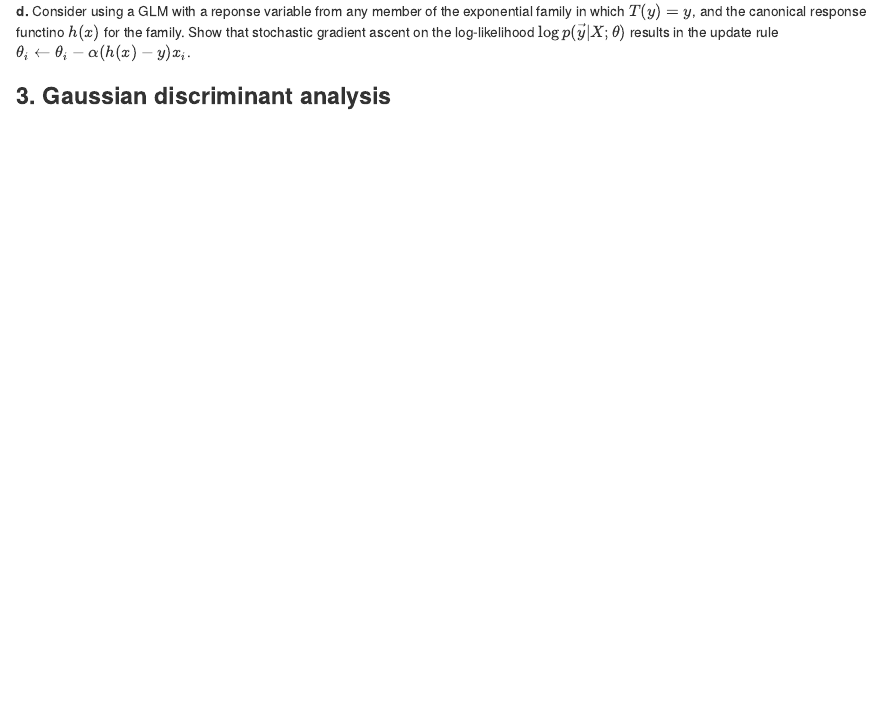
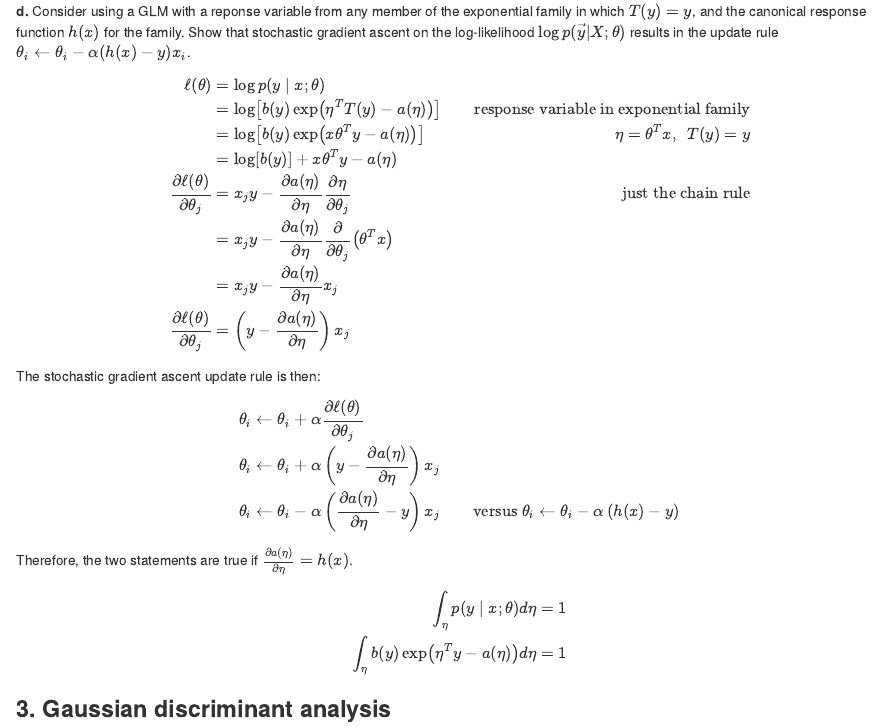
Before and after one commit to james-chuang/cs229, an R Markdown document (ps1_2016.Rmd): the page in a window 1100 px wide, from 2690 px down. The pictures show the output file ps1_2016.html that the author committed with the source, opened offline.

Commit message:
Finish plotting PS1 1c, did most of 2d.

```diff
--- a/ps1_2016.Rmd
+++ b/ps1_2016.Rmd
@@ -125,4 +126,29 @@
 \end{align}
 $$
 
-**d.** Consider using a GLM with a reponse variable from any member of the exponential family in which $T(y) = y$, and the canonical response functino $h(x)$ for the family. Show that stochastic gradient ascent on the log-likelihood $\log p(\vec{y} |X; \theta)$ results in the update rule $\theta_i \gets \theta_i - \alpha(h(x)-y)x_i$.
+**d.** Consider using a GLM with a reponse variable from any member of the exponential family in which $T(y) = y$, and the canonical response function $h(x)$ for the family. Show that stochastic gradient ascent on the log-likelihood $\log p(\vec{y} |X; \theta)$ results in the update rule $\theta_i \gets \theta_i - \alpha(h(x)-y)x_i$.
+$$
+\begin{align}
+\ell (\theta) & = \log p(y \mid x ; \theta) \\
+              & = \log \left[b(y) \exp \left(\eta^T T(y) - a(\eta) \right) \right] & \text{response variable in exponential family} \\
+              & = \log \left[b(y) \exp \left(x \theta^Ty - a(\eta) \right) \right] & \eta = \theta^Tx,\hspace{.5em} T(y) = y \\
+              & = \log \left[b(y) \right] + x \theta^T y - a(\eta) \\
+\frac{\partial \ell (\theta)}{\partial \theta_j}  & = x_jy - \frac{\partial a(\eta)}{\partial \eta} \frac{\partial \eta}{\partial \theta_j} & \text{just the chain rule} \\
+                                                  & = x_jy - \frac{\partial a(\eta)}{\partial \eta} \frac{\partial}{\partial \theta_j}\left(\theta^Tx \right) \\
+                                                  & = x_jy - \frac{\partial a(\eta)}{\partial \eta} x_j \\
+\frac{\partial \ell (\theta)}{\partial \theta_j}  & = \left(y- \frac{\partial a(\eta)}{\partial \eta} \right) x_j
+\end{align}
+$$
+
+The stochastic gradient ascent update rule is then:
+$$
+\begin{align}
+\theta_i & \gets \theta_i + \alpha \frac{\partial \ell (\theta)}{\partial \theta_j} \\
+\theta_i & \gets \theta_i + \alpha \left(y- \frac{\partial a(\eta)}{\partial \eta} \right) x_j \\
+\theta_i & \gets \theta_i - \alpha \left(\frac{\partial a(\eta)}{\partial \eta} -y \right) x_j & \text{versus } \theta_i & \gets \theta_i - \alpha \left(h(x)-y \right)
+\end{align}
+$$
+The two update rules are  if $\frac{\partial a(\eta)}{\partial \eta} = h(x)$.
+$$
+\begin{align}
+\int_y p(y \mid x; \theta) dy & = 1 \\
@@ -129,3 +160,14 @@
+\int_y y \cdot p(y \mid x; \theta) dy & = \frac{\partial a(\eta)}{\partial \eta} \\
+\text{E} \left[ \right]& = \frac{\partial a(\eta)}{\partial \eta} \\
+h(x) = \frac{\partial a(\eta)}{\partial \eta}
+
+
+
+
+
+\end{align}
+$$
+
 
 ### **3. Gaussian discriminant analysis**
 Suppose we are given a dataset $\left\{\left(x^{(i)}, y^{(i)} \right); i = 1, \dots, m \right\}$ consisting of $m$ independent examples, where $x^{(i)} \in \mathbb{R}^n$ are $n$-dimensional vectors, and $y^{(i)} \in \{-1,1\}$. we will model the joint distribution of $(x,y)$ according to:
```
Also changed, not shown: cs229-notes2.html, ps1_2016.html, ps1_2016.Rmd (6 more changed lines), 1 other file.
